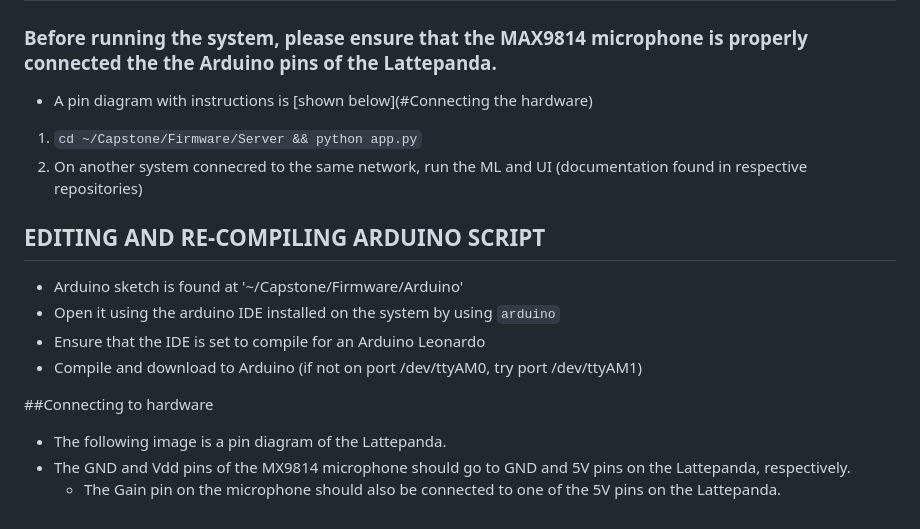
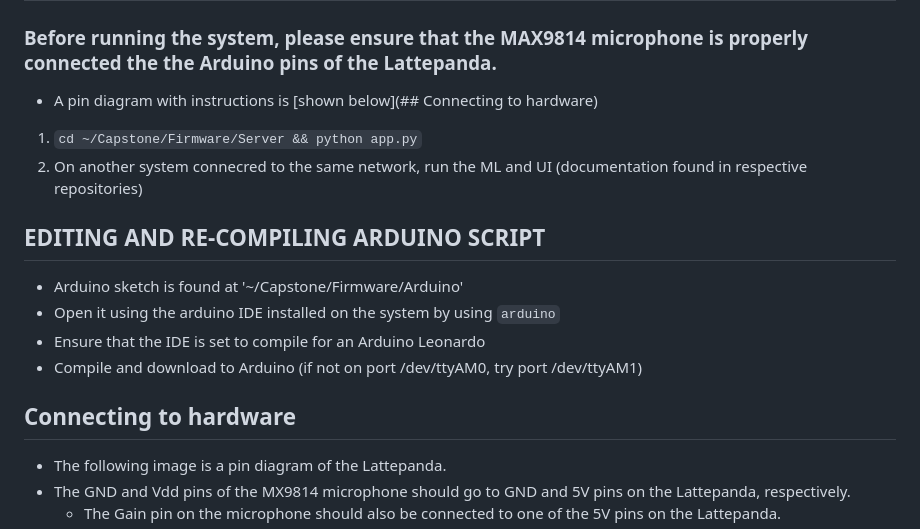
Before and after one commit to SAASAVR/Firmware, a Markdown page: README.md, the part around the change. Drawn GitHub-style.

````diff
--- a/README.md
+++ b/README.md
@@ -42,7 +42,7 @@ This is the preferred method of interfacing with the SAAS firmware. Setting up a
 8. Repeat command on step 3 with new ip address
 ## RUNNING SYSTEM
 ### Before running the system, please ensure that the MAX9814 microphone is properly connected the the Arduino pins of the Lattepanda.
-- A pin diagram with instructions is [shown below](#Connecting the hardware)
+- A pin diagram with instructions is [shown below](## Connecting to hardware)
 1. ```cd ~/Capstone/Firmware/Server && python app.py```
 2. On another system connecred to the same network, run the ML and UI (documentation found in respective repositories)
 ## EDITING AND RE-COMPILING ARDUINO SCRIPT
@@ -51,7 +51,7 @@ This is the preferred method of interfacing with the SAAS firmware. Setting up a
 - Ensure that the IDE is set to compile for an Arduino Leonardo
 - Compile and download to Arduino (if not on port /dev/ttyAM0, try port /dev/ttyAM1)
 
-##Connecting to hardware
+## Connecting to hardware
 - The following image is a pin diagram of the Lattepanda.
 - The GND and Vdd pins of the MX9814 microphone should go to GND and 5V pins on the Lattepanda, respectively.
    - The Gain pin on the microphone should also be connected to one of the 5V pins on the Lattepanda.
````
